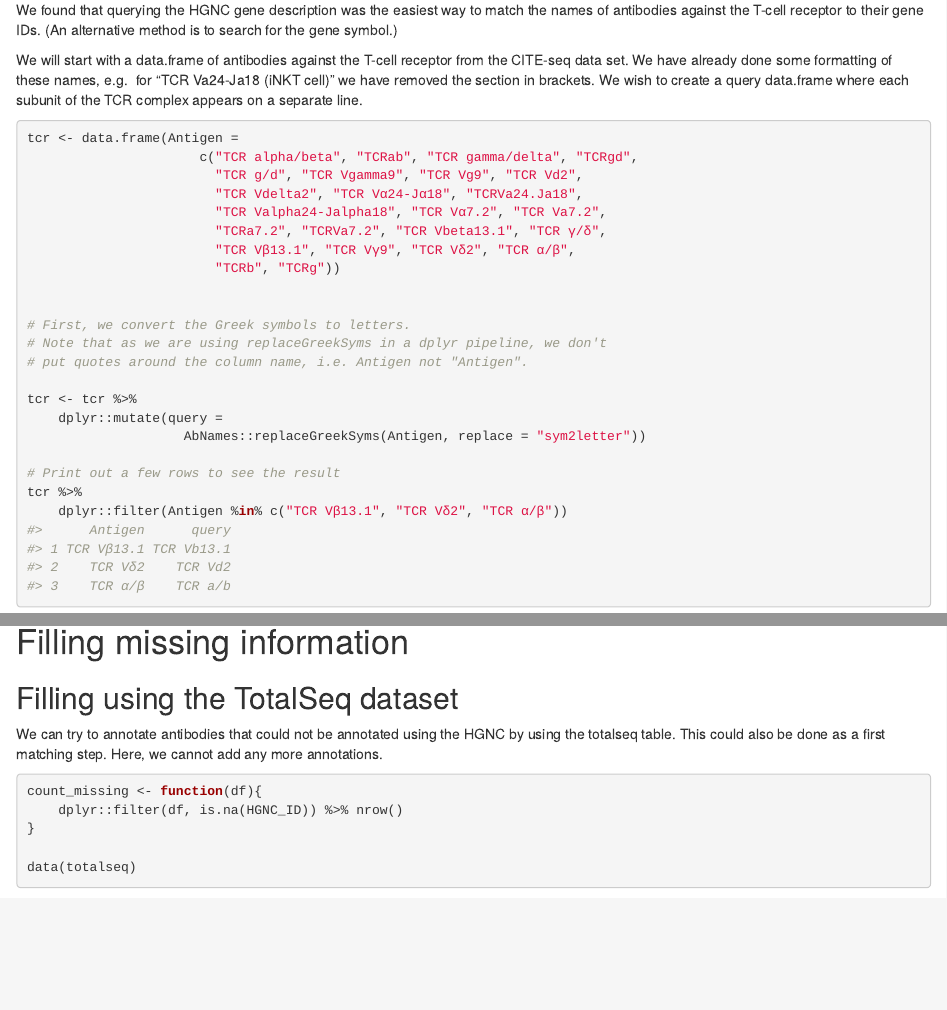
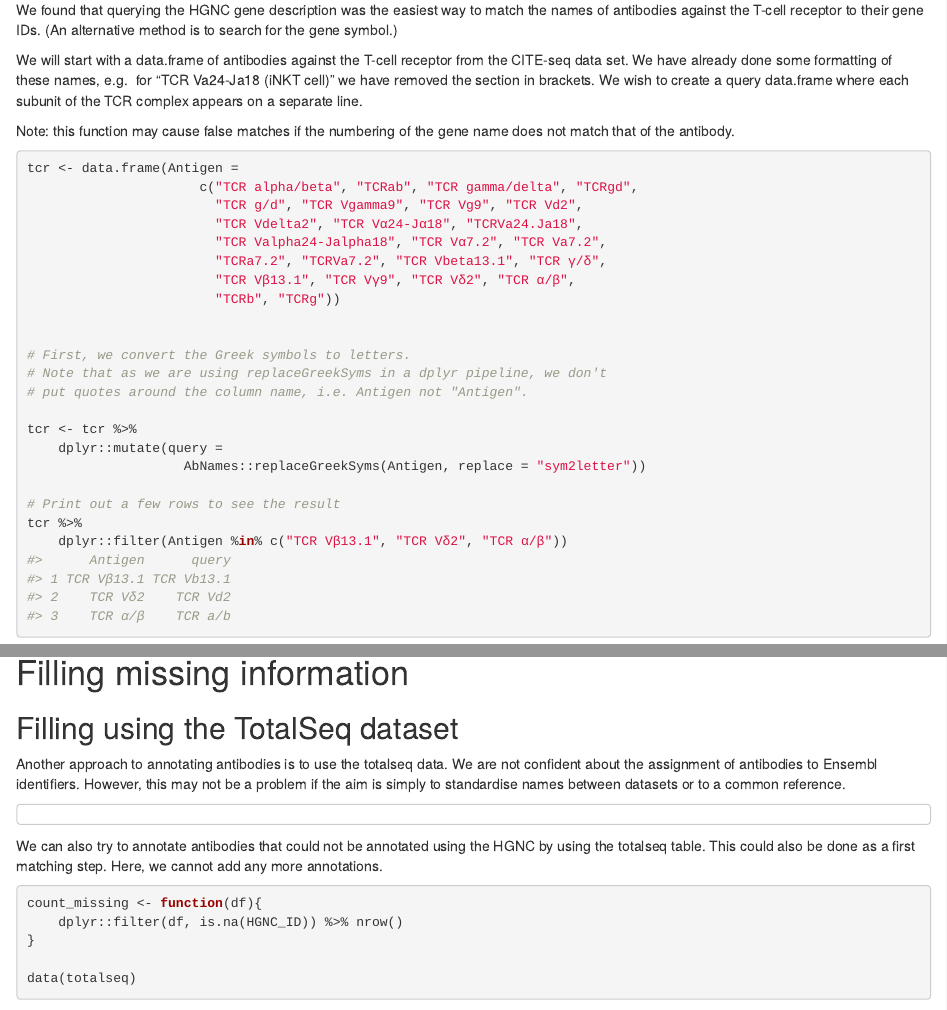
Before and after one commit to HelenLindsay/AbNames, an R Markdown document (vignettes/AbNames.Rmd): the page in a window 1100 px wide, from 4290 px down before the commit and from 4310 px down after it, so that both start at the same text, and a second part further down, joined at a grey line. Rendered offline with R 4.5, knitr and Pandoc, with nearby package versions; drawn as R Markdown's standard HTML page in place of the format the file asks for; some code elsewhere in the file could not run offline; common packages that the code uses without loading them are loaded.

Commit message:
minor changes to vignette

````diff
--- a/vignettes/AbNames.Rmd
+++ b/vignettes/AbNames.Rmd
@@ -196,6 +198,9 @@ the CITE-seq data set. We have already done some formatting of these names, e.g.
 for "TCR Va24-Ja18 (iNKT cell)" we have removed the section in brackets. We wish
 to create a query data.frame where each subunit of the TCR complex appears on a
 separate line.
+
+Note: this function may cause false matches if the numbering of the gene name
+does not match that of the antibody.
 
 ```{r}
 tcr <- data.frame(Antigen =
@@ -329,7 +334,16 @@ head(citeseq)
 
 ## Filling using the TotalSeq dataset
 
-We can try to annotate antibodies that could not be annotated using the
+Another approach to annotating antibodies is to use the totalseq data.  We are
+not confident about the assignment of antibodies to Ensembl identifiers.
+However, this may not be a problem if the aim is simply to standardise names
+between datasets or to a common reference.
+
+```{}
+```
+
+
+We can also try to annotate antibodies that could not be annotated using the
 HGNC by using the totalseq table.  This could also be done as a first matching
 step.  Here, we cannot add any more annotations.
 
````
Also changed, not shown: vignettes/AbNames.Rmd (11 more changed lines).
